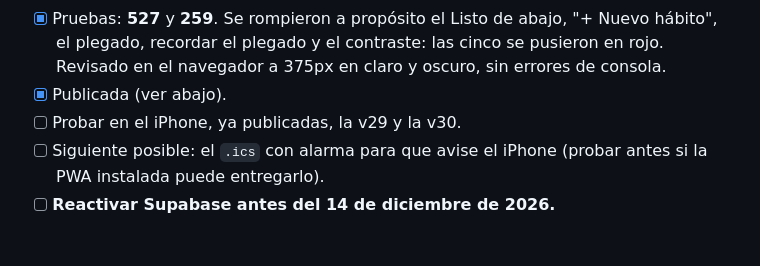
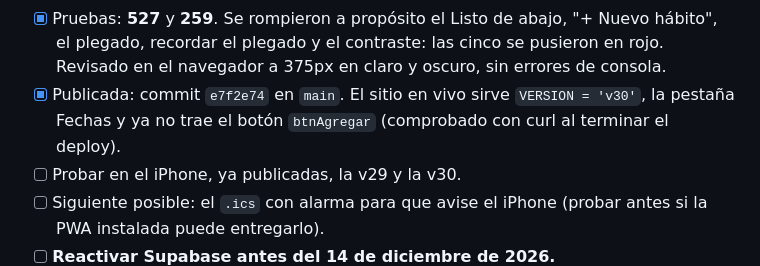
Before and after one commit to kewo1023/habitos-app, a Markdown page: BITACORA.md, the part around the change. GitHub-like rendering; blank space fills up the shorter version.

Commit message:
Docs: v30 publicada y comprobada en el sitio en vivo
Co-Authored-By: Claude Opus 5.5 <noreply@anthropic.com>

```diff
--- a/BITACORA.md
+++ b/BITACORA.md
@@ -1966,7 +1966,9 @@ va es verlo en el teléfono.
       abajo, "+ Nuevo hábito", el plegado, recordar el plegado y el
       contraste: las cinco se pusieron en rojo. Revisado en el navegador a
       375px en claro y oscuro, sin errores de consola.
-- [x] Publicada (ver abajo).
+- [x] Publicada: commit `e7f2e74` en `main`. El sitio en vivo sirve
+      `VERSION = 'v30'`, la pestaña Fechas y ya no trae el botón `btnAgregar`
+      (comprobado con curl al terminar el deploy).
 - [ ] Probar en el iPhone, ya publicadas, la v29 y la v30.
 - [ ] Siguiente posible: el `.ics` con alarma para que avise el iPhone
       (probar antes si la PWA instalada puede entregarlo).
```
Also changed, not shown: CLAUDE.md (+2 -1 lines).
